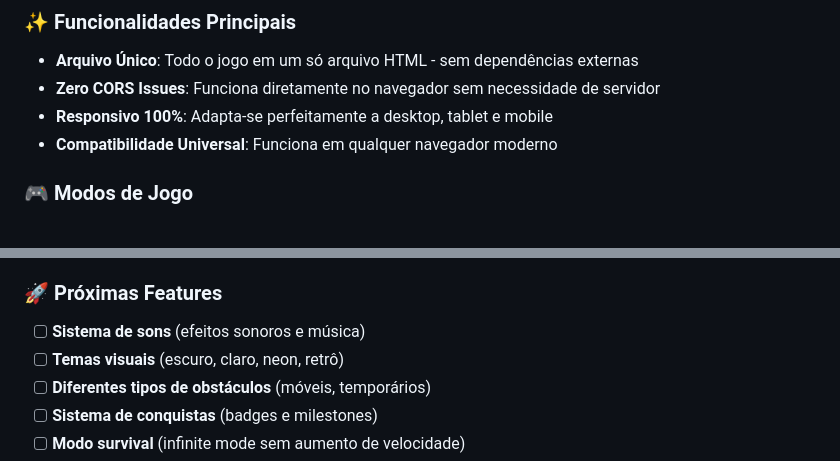
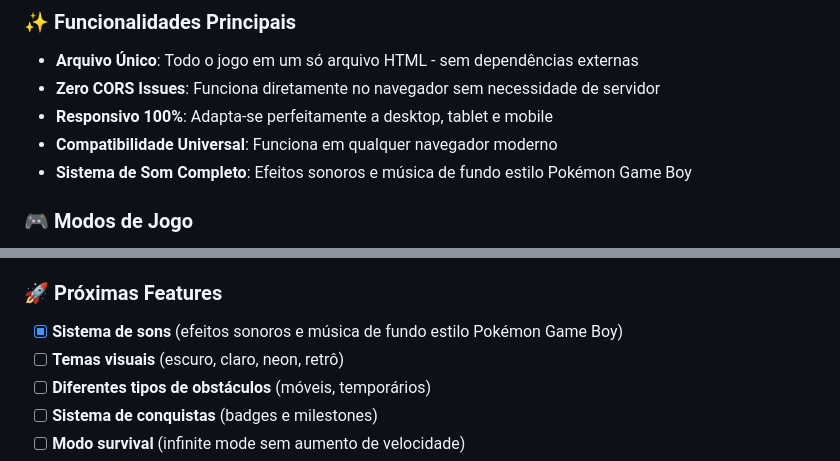
Before and after one commit to eduardokaique/snake-game, a Markdown page: README.md, 2 parts joined by grey strips. GitHub-like rendering.

```diff
--- a/README.md
+++ b/README.md
@@ -31,6 +31,7 @@ Esta é uma versão **standalone completa** do jogo Snake, resultado de uma **de
 - **Zero CORS Issues**: Funciona diretamente no navegador sem necessidade de servidor
 - **Responsivo 100%**: Adapta-se perfeitamente a desktop, tablet e mobile
 - **Compatibilidade Universal**: Funciona em qualquer navegador moderno
+- **Sistema de Som Completo**: Efeitos sonoros e música de fundo estilo Pokémon Game Boy
 
 ### 🎮 **Modos de Jogo**
 - **Single Player**: Jogo clássico com power-ups e níveis progressivos
@@ -320,7 +329,7 @@ function isMobileDevice() {
 - [x] **Standalone architecture** (zero dependencies)
 
 ### 🚀 **Próximas Features**
-- [ ] **Sistema de sons** (efeitos sonoros e música)
+- [x] **Sistema de sons** (efeitos sonoros e música de fundo estilo Pokémon Game Boy)
 - [ ] **Temas visuais** (escuro, claro, neon, retrô)
 - [ ] **Diferentes tipos de obstáculos** (móveis, temporários)
 - [ ] **Sistema de conquistas** (badges e milestones)
```
Also changed, not shown: other parts of README.md (+17 -1 lines), RELEASE_NOTES.md (+67 -26 lines).
